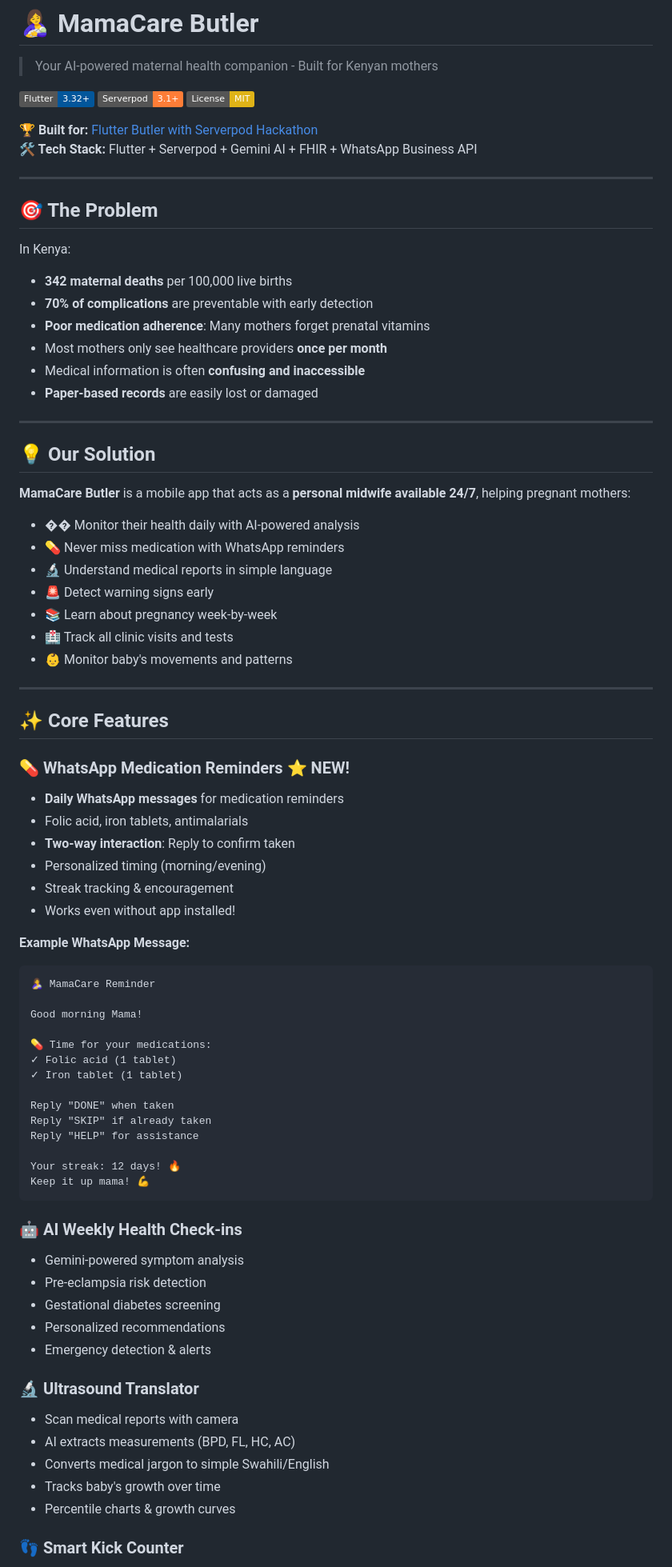
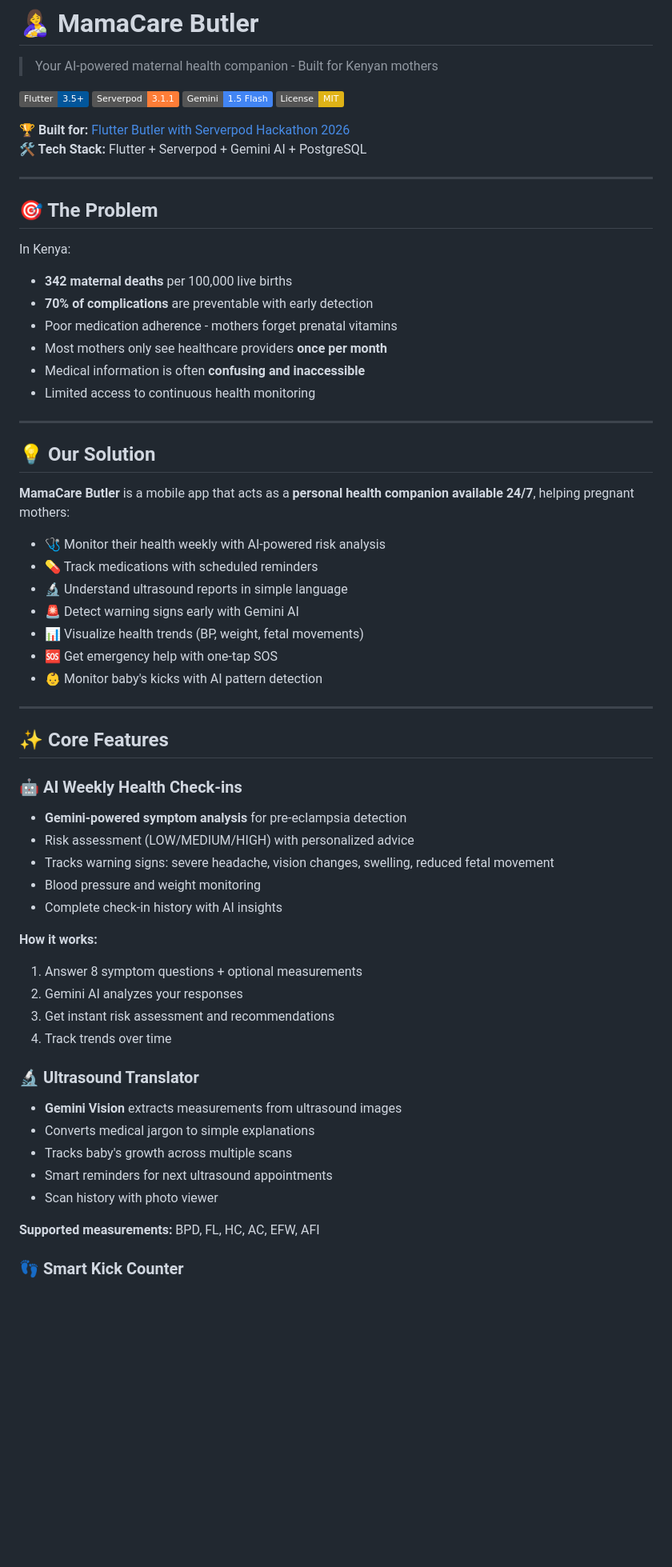
Before and after one commit to its-kios09/mamacare-butler, a Markdown page: README.md, the part around one of its changes. Shown at 80% size. GitHub-like rendering; badges without logos; blank space fills up the shorter version.

````diff
--- a/README.md
+++ b/README.md
@@ -2,12 +2,13 @@
 
 > Your AI-powered maternal health companion - Built for Kenyan mothers
 
-[![Flutter](https://img.shields.io/badge/Flutter-3.32+-02569B?logo=flutter)](https://flutter.dev)
-[![Serverpod](https://img.shields.io/badge/Serverpod-3.1+-orange)](https://serverpod.dev)
+[![Flutter](https://img.shields.io/badge/Flutter-3.5+-02569B?logo=flutter)](https://flutter.dev)
+[![Serverpod](https://img.shields.io/badge/Serverpod-3.1.1-orange)](https://serverpod.dev)
+[![Gemini](https://img.shields.io/badge/Gemini-1.5%20Flash-4285F4?logo=google)](https://ai.google.dev/)
 [![License: MIT](https://img.shields.io/badge/License-MIT-yellow.svg)](https://opensource.org/licenses/MIT)
 
-**🏆 Built for:** [Flutter Butler with Serverpod Hackathon](https://serverpod-flutter-hackathon.devpost.com/)
-**🛠️ Tech Stack:** Flutter + Serverpod + Gemini AI + FHIR + WhatsApp Business API
+**🏆 Built for:** [Flutter Butler with Serverpod Hackathon 2026](https://serverpod-flutter-hackathon.devpost.com/)
+**🛠️ Tech Stack:** Flutter + Serverpod + Gemini AI + PostgreSQL
 
 ---
 
@@ -16,68 +17,50 @@
 In Kenya:
 - **342 maternal deaths** per 100,000 live births
 - **70% of complications** are preventable with early detection
-- **Poor medication adherence**: Many mothers forget prenatal vitamins
+- Poor medication adherence - mothers forget prenatal vitamins
 - Most mothers only see healthcare providers **once per month**
 - Medical information is often **confusing and inaccessible**
-- **Paper-based records** are easily lost or damaged
+- Limited access to continuous health monitoring
 
 ---
 
 ## 💡 Our Solution
 
-**MamaCare Butler** is a mobile app that acts as a **personal midwife available 24/7**, helping pregnant mothers:
+**MamaCare Butler** is a mobile app that acts as a **personal health companion available 24/7**, helping pregnant mothers:
 
-- �� Monitor their health daily with AI-powered analysis
-- 💊 Never miss medication with WhatsApp reminders
-- 🔬 Understand medical reports in simple language
-- 🚨 Detect warning signs early
-- 📚 Learn about pregnancy week-by-week
-- 🏥 Track all clinic visits and tests
-- 👶 Monitor baby's movements and patterns
+- 🩺 Monitor their health weekly with AI-powered risk analysis
+- 💊 Track medications with scheduled reminders
+- 🔬 Understand ultrasound reports in simple language
+- 🚨 Detect warning signs early with Gemini AI
+- 📊 Visualize health trends (BP, weight, fetal movements)
+- 🆘 Get emergency help with one-tap SOS
+- 👶 Monitor baby's kicks with AI pattern detection
 
 ---
 
 ## ✨ Core Features
 
-### 💊 WhatsApp Medication Reminders ⭐ NEW!
-- **Daily WhatsApp messages** for medication reminders
-- Folic acid, iron tablets, antimalarials
-- **Two-way interaction**: Reply to confirm taken
-- Personalized timing (morning/evening)
-- Streak tracking & encouragement
-- Works even without app installed!
+### 🤖 AI Weekly Health Check-ins
+- **Gemini-powered symptom analysis** for pre-eclampsia detection
+- Risk assessment (LOW/MEDIUM/HIGH) with personalized advice
+- Tracks warning signs: severe headache, vision changes, swelling, reduced fetal movement
+- Blood pressure and weight monitoring
+- Complete check-in history with AI insights
 
-**Example WhatsApp Message:**
-```
-🤱 MamaCare Reminder
-
-Good morning Mama!
-
-💊 Time for your medications:
-✓ Folic acid (1 tablet)
-✓ Iron tablet (1 tablet)
-
-Reply "DONE" when taken
-Reply "SKIP" if already taken
-Reply "HELP" for assistance
-
-Your streak: 12 days! 🔥
-Keep it up mama! 💪
-```
-
-### 🤖 AI Weekly Health Check-ins
-- Gemini-powered symptom analysis
-- Pre-eclampsia risk detection
-- Gestational diabetes screening
-- Personalized recommendations
-- Emergency detection & alerts
+**How it works:**
+1. Answer 8 symptom questions + optional measurements
+2. Gemini AI analyzes your responses
+3. Get instant risk assessment and recommendations
+4. Track trends over time
 
 ### 🔬 Ultrasound Translator
-- Scan medical reports with camera
-- AI extracts measurements (BPD, FL, HC, AC)
-- Converts medical jargon to simple Swahili/English
-- Tracks baby's growth over time
-- Percentile charts & growth curves
+- **Gemini Vision** extracts measurements from ultrasound images
+- Converts medical jargon to simple explanations
+- Tracks baby's growth across multiple scans
+- Smart reminders for next ultrasound appointments
+- Scan history with photo viewer
+
+**Supported measurements:** BPD, FL, HC, AC, EFW, AFI
 
 ### 👣 Smart Kick Counter
 - Easy one-tap kick recording
````
Also changed, not shown: other parts of README.md (+257 -116 lines).
